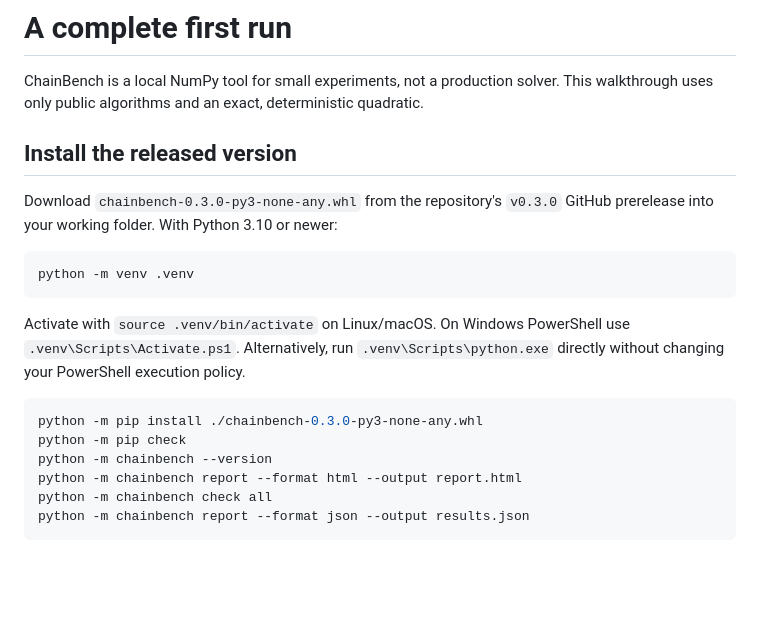
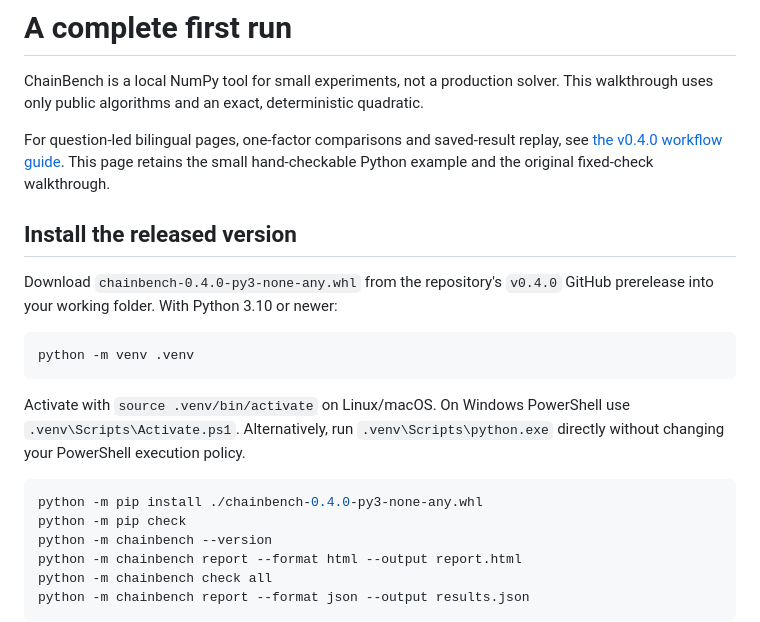
Before and after one commit to chocoemong17/chainbench, a Markdown page: docs/QUICKSTART.md, the part around the change. Drawn GitHub-style; blank space fills up the shorter version.

Commit message:
docs: align the existing quickstart with v0.4.0 installation

````diff
--- a/docs/QUICKSTART.md
+++ b/docs/QUICKSTART.md
@@ -2,9 +2,13 @@
 
 ChainBench is a local NumPy tool for small experiments, not a production solver. This walkthrough uses only public algorithms and an exact, deterministic quadratic.
 
+For question-led bilingual pages, one-factor comparisons and saved-result replay,
+see [the v0.4.0 workflow guide](LEARNING_WORKFLOWS.md). This page retains the
+small hand-checkable Python example and the original fixed-check walkthrough.
+
 ## Install the released version
 
-Download `chainbench-0.3.0-py3-none-any.whl` from the repository's `v0.3.0` GitHub prerelease into your working folder. With Python 3.10 or newer:
+Download `chainbench-0.4.0-py3-none-any.whl` from the repository's `v0.4.0` GitHub prerelease into your working folder. With Python 3.10 or newer:
 
 ```bash
 python -m venv .venv
@@ -13,7 +17,7 @@ python -m venv .venv
 Activate with `source .venv/bin/activate` on Linux/macOS. On Windows PowerShell use `.venv\Scripts\Activate.ps1`. Alternatively, run `.venv\Scripts\python.exe` directly without changing your PowerShell execution policy.
 
 ```bash
-python -m pip install ./chainbench-0.3.0-py3-none-any.whl
+python -m pip install ./chainbench-0.4.0-py3-none-any.whl
 python -m pip check
 python -m chainbench --version
 python -m chainbench report --format html --output report.html
````
